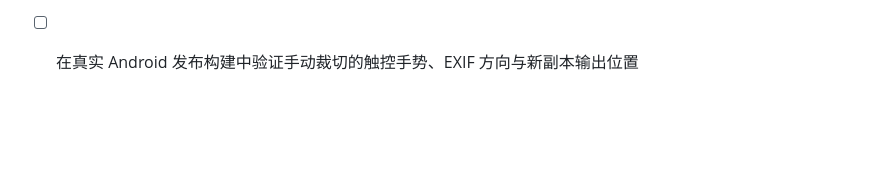
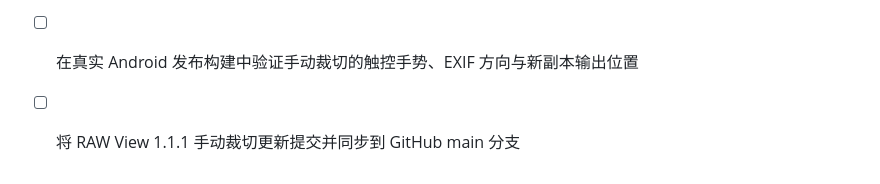
Before and after one commit to Tony-hnv/rawviewer, a Markdown page: todo.md, the part around the change. Rendered like a GitHub page; blank space fills up the shorter version.

Commit message:
chore: record RAW View v1.1.1 GitHub sync

```diff
--- a/todo.md
+++ b/todo.md
@@ -65,3 +65,4 @@
 - [x] 将固定比例裁切改为支持拖动位置和缩放尺寸的交互式裁切框
 - [x] 通过单元测试验证裁切框的比例锁定、边界限制与显示坐标换算
 - [ ] 在真实 Android 发布构建中验证手动裁切的触控手势、EXIF 方向与新副本输出位置
+- [ ] 将 RAW View 1.1.1 手动裁切更新提交并同步到 GitHub main 分支
```
